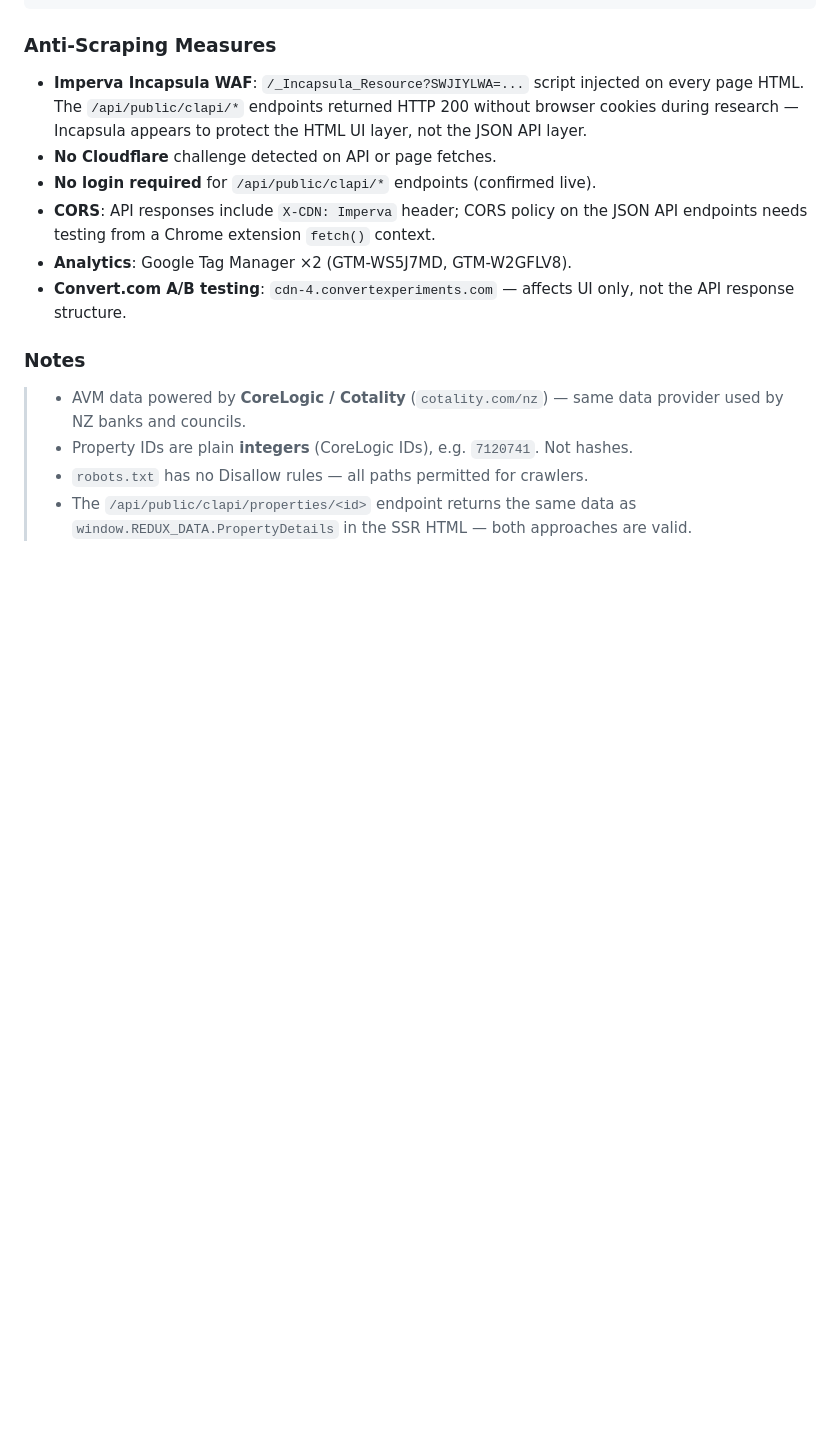
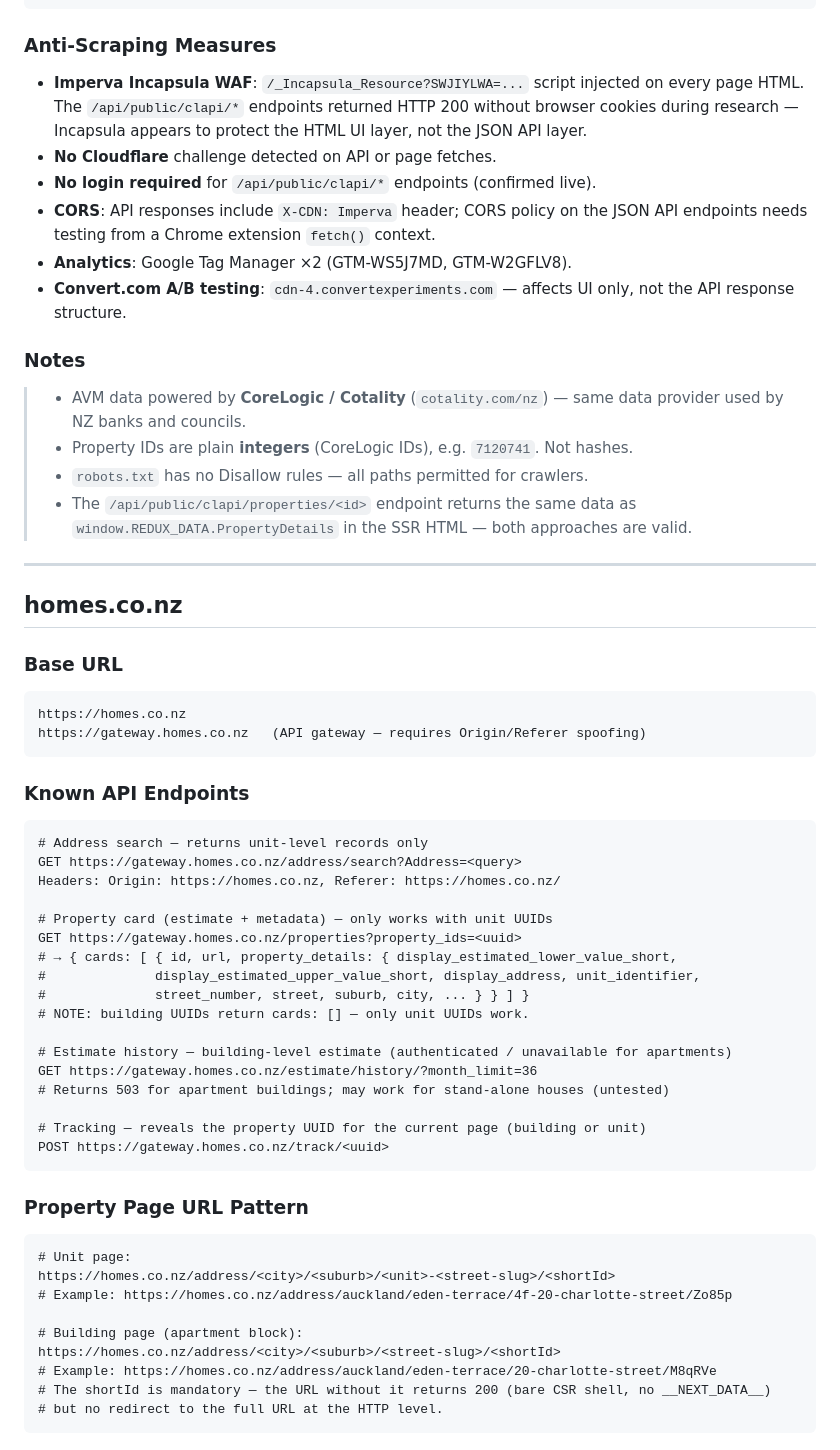
Before and after one commit to reporkey/nz-property-valuator, a Markdown page: nz-property-valuator/RESEARCH.md, the part around one of its changes. Drawn GitHub-style; blank space fills up the shorter version.

````diff
--- a/nz-property-valuator/RESEARCH.md
+++ b/nz-property-valuator/RESEARCH.md
@@ -313,3 +313,51 @@ https://www.propertyvalue.co.nz/otago/queenstown-lakes-district/jacks-point-9371
 > - `robots.txt` has no Disallow rules — all paths permitted for crawlers.
 > - The `/api/public/clapi/properties/<id>` endpoint returns the same data as
 >   `window.REDUX_DATA.PropertyDetails` in the SSR HTML — both approaches are valid.
+
+---
+
+## homes.co.nz
+
+### Base URL
+
+```
+https://homes.co.nz
+https://gateway.homes.co.nz   (API gateway — requires Origin/Referer spoofing)
+```
+
+### Known API Endpoints
+
+```
+# Address search — returns unit-level records only
+GET https://gateway.homes.co.nz/address/search?Address=<query>
+Headers: Origin: https://homes.co.nz, Referer: https://homes.co.nz/
+
+# Property card (estimate + metadata) — only works with unit UUIDs
+GET https://gateway.homes.co.nz/properties?property_ids=<uuid>
+# → { cards: [ { id, url, property_details: { display_estimated_lower_value_short,
+#              display_estimated_upper_value_short, display_address, unit_identifier,
+#              street_number, street, suburb, city, ... } } ] }
+# NOTE: building UUIDs return cards: [] — only unit UUIDs work.
+
+# Estimate history — building-level estimate (authenticated / unavailable for apartments)
+GET https://gateway.homes.co.nz/estimate/history/?month_limit=36
+# Returns 503 for apartment buildings; may work for stand-alone houses (untested)
+
+# Tracking — reveals the property UUID for the current page (building or unit)
+POST https://gateway.homes.co.nz/track/<uuid>
+```
+
+### Property Page URL Pattern
+
+```
+# Unit page:
+https://homes.co.nz/address/<city>/<suburb>/<unit>-<street-slug>/<shortId>
+# Example: https://homes.co.nz/address/auckland/eden-terrace/4f-20-charlotte-street/Zo85p
+
+# Building page (apartment block):
+https://homes.co.nz/address/<city>/<suburb>/<street-slug>/<shortId>
+# Example: https://homes.co.nz/address/auckland/eden-terrace/20-charlotte-street/M8qRVe
+# The shortId is mandatory — the URL without it returns 200 (bare CSR shell, no __NEXT_DATA__)
+# but no redirect to the full URL at the HTTP level.
+```
+
````
Also changed, not shown: other parts of nz-property-valuator/RESEARCH.md (+62 -0 lines).
